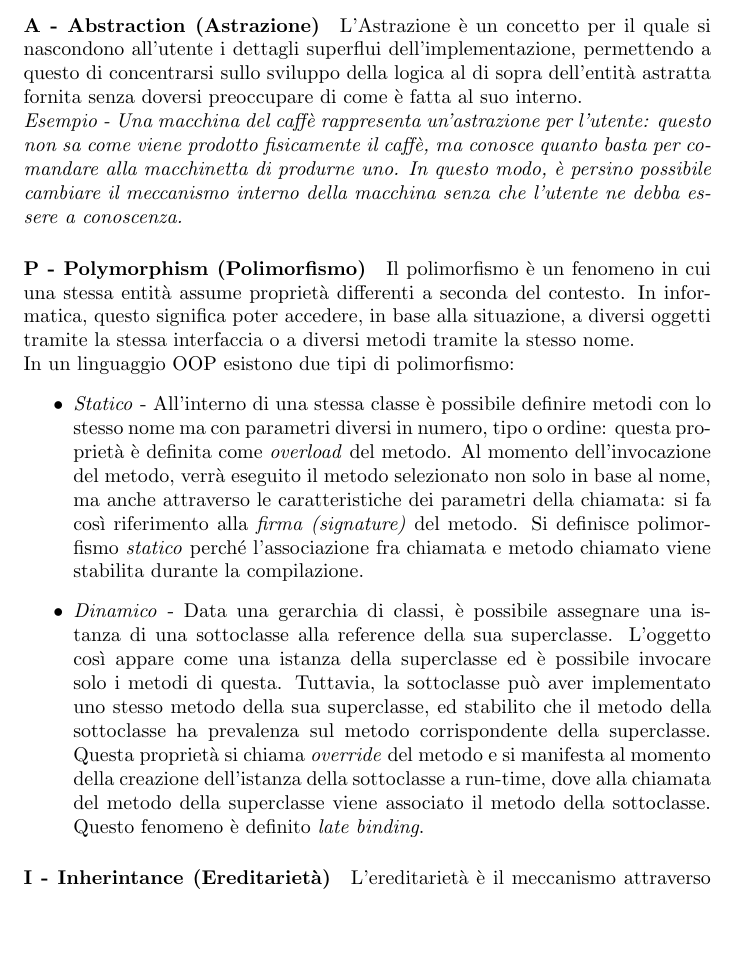
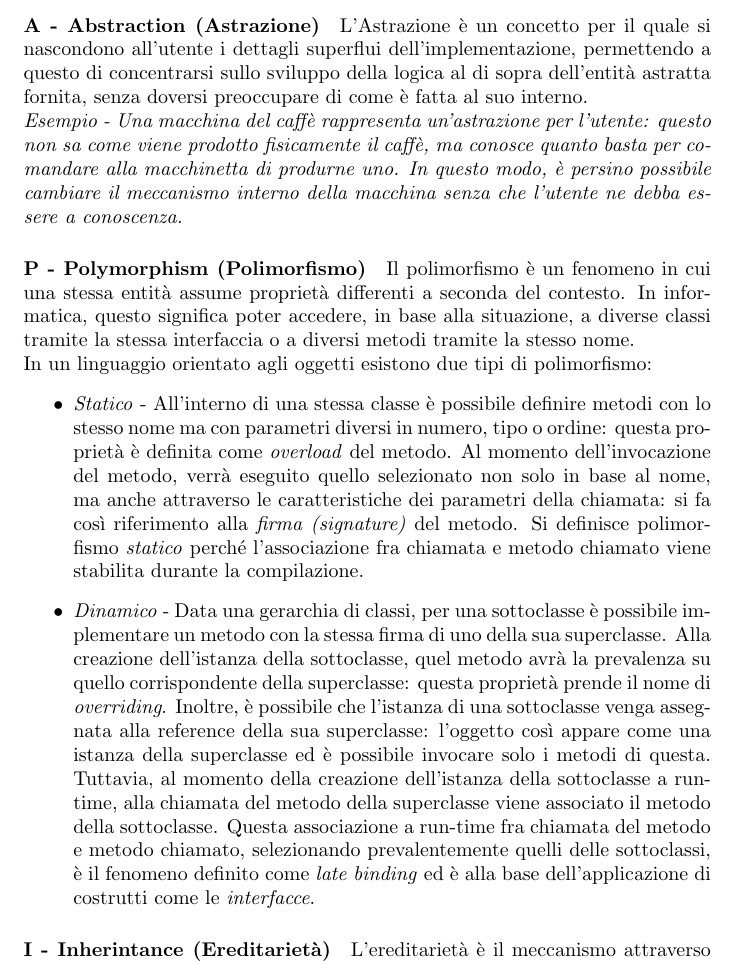
Before and after one commit to marco-savino/theory_concepts, a LaTeX document (documents/notebook.tex): part of page 2 of 8, cut so that both start at the same text, the shorter picture padded with empty space. Compiled offline with pdfLaTeX.

Commit message:
Polymorphism paragraph really completed

```diff
--- a/documents/notebook.tex
+++ b/documents/notebook.tex
@@ -33,15 +33,17 @@
             \paragraph{Concetti della Programmazione Orientata agli Oggetti (A. P.I.E.)}
             I concetti alla base di questo paradigma hanno lo scopo di creare metodi e variabili funzionanti, che permettano poi il riutilizzo del codice senza comprometterne la sicurezza.
 
-            \paragraph{A - Abstraction (Astrazione)} L'Astrazione è un concetto per il quale si nascondono all'utente i dettagli superflui dell'implementazione, permettendo a questo di concentrarsi sullo sviluppo della logica al di sopra dell'entità astratta fornita senza doversi preoccupare di come è fatta al suo interno.\\
-            \textit{Esempio - Una macchina del caffè rappresenta un'astrazione per l'utente: questo non sa come viene prodotto fisicamente il caffè, ma conosce quanto basta per comandare alla macchinetta di produrne uno. In questo modo, è persino possibile cambiare il meccanismo interno della macchina senza che l'utente ne debba essere a conoscenza.}
-            \paragraph{P - Polymorphism (Polimorfismo)} Il polimorfismo è un fenomeno in cui una stessa entità assume proprietà differenti a seconda del contesto. In informatica, questo significa poter accedere, in base alla situazione, a diversi oggetti tramite la stessa interfaccia o a diversi metodi tramite la stesso nome.\\
-                In un linguaggio OOP esistono due tipi di polimorfismo:
+            \paragraph{A - Abstraction (Astrazione)} L'Astrazione è un concetto per il quale si nascondono all'utente i dettagli superflui dell'implementazione, permettendo a questo di concentrarsi sullo sviluppo della logica al di sopra dell'entità astratta fornita, senza doversi preoccupare di come è fatta al suo interno.\\
+                \textit{Esempio - Una macchina del caffè rappresenta un'astrazione per l'utente: questo non sa come viene prodotto fisicamente il caffè, ma conosce quanto basta per comandare alla macchinetta di produrne uno. In questo modo, è persino possibile cambiare il meccanismo interno della macchina senza che l'utente ne debba essere a conoscenza.}
+
+            \paragraph{P - Polymorphism (Polimorfismo)} Il polimorfismo è un fenomeno in cui una stessa entità assume proprietà differenti a seconda del contesto. In informatica, questo significa poter accedere, in base alla situazione, a diverse classi tramite la stessa interfaccia o a diversi metodi tramite la stesso nome.\\
+                In un linguaggio orientato agli oggetti esistono due tipi di polimorfismo:
                 \begin{itemize}
-                    \item \textit{Statico} - All'interno di una stessa classe è possibile definire metodi con lo stesso nome ma con parametri diversi in numero, tipo o ordine: questa proprietà è definita come \textit{overload} del metodo. Al momento dell'invocazione del metodo, verrà eseguito il metodo selezionato non solo in base al nome, ma anche attraverso le caratteristiche dei parametri della chiamata: si fa così riferimento alla \textit{firma (signature)} del metodo. Si definisce polimorfismo \textit{statico} perché l'associazione fra chiamata e metodo chiamato viene stabilita durante la compilazione.
-                    \item \textit{Dinamico} - Data una gerarchia di classi, è possibile assegnare una istanza di una sottoclasse alla reference della sua superclasse. L'oggetto così appare come una istanza della superclasse ed è possibile invocare solo i metodi di questa. Tuttavia, la sottoclasse può aver implementato uno stesso metodo della sua superclasse, ed stabilito che il metodo della sottoclasse ha prevalenza sul metodo corrispondente della superclasse. Questa proprietà si chiama \textit{override} del metodo e si manifesta al momento della creazione dell'istanza della sottoclasse a run-time, dove alla chiamata del metodo della superclasse viene associato il metodo della sottoclasse. Questo fenomeno è definito \textit{late binding}.
+                    \item \textit{Statico} - All'interno di una stessa classe è possibile definire metodi con lo stesso nome ma con parametri diversi in numero, tipo o ordine: questa proprietà è definita come \textit{overload} del metodo. Al momento dell'invocazione del metodo, verrà eseguito quello selezionato non solo in base al nome, ma anche attraverso le caratteristiche dei parametri della chiamata: si fa così riferimento alla \textit{firma (signature)} del metodo. Si definisce polimorfismo \textit{statico} perché l'associazione fra chiamata e metodo chiamato viene stabilita durante la compilazione.
+                    \item \textit{Dinamico} - Data una gerarchia di classi, per una sottoclasse è possibile implementare un metodo con la stessa firma di uno della sua superclasse. Alla creazione dell'istanza della sottoclasse, quel metodo avrà la prevalenza su quello corrispondente della superclasse: questa proprietà prende il nome di \textit{overriding}. Inoltre, è possibile che l'istanza di una sottoclasse venga assegnata alla reference della sua superclasse: l'oggetto così appare come una istanza della superclasse ed è possibile invocare solo i metodi di questa. Tuttavia, al momento della creazione dell'istanza della sottoclasse a run-time, alla chiamata del metodo della superclasse viene associato il metodo della sottoclasse. Questa associazione a run-time fra chiamata del metodo e metodo chiamato, selezionando prevalentemente quelli delle sottoclassi, è il fenomeno definito come \textit{late binding} ed è alla base dell'applicazione di costrutti come le \textit{interfacce}.
                 \end{itemize}
-            \paragraph{I - Inherintance (Ereditarietà)} L'ereditarietà è il meccanismo attraverso il quale la definizione di una classe deriva da quella di un'altra classe. La prima prende così il nome di sottoclasse e la seconda di super-classe. La sottoclasse può utilizzare lo stesso formato dei dati e le stesse operazioni della sua super-classe e in più ha la possibilità di definirne dei propri a sua volta.
+
+                \paragraph{I - Inherintance (Ereditarietà)} L'ereditarietà è il meccanismo attraverso il quale la definizione di una classe deriva da quella di un'altra classe. La prima prende così il nome di sottoclasse e la seconda di super-classe. La sottoclasse può utilizzare lo stesso formato dei dati e le stesse operazioni della sua super-classe e in più ha la possibilità di definirne dei propri a sua volta.
 
             \paragraph{E - Encapsulation (Incapsulamento)} Per definizione, l'incapsulamento consiste nel combinare metodi e attributi in un'unica unità, come una classe. Grazie a questo concetto, è possibile nascondere la rappresentazione interna dei dati o il loro stato, rendendoli accessibili solo tramite metodi appositi. Questa tecnica è chiamata \textit{Information Hiding}.
 
```
Also changed, not shown: documents/notebook.pdf, 4 other files.
